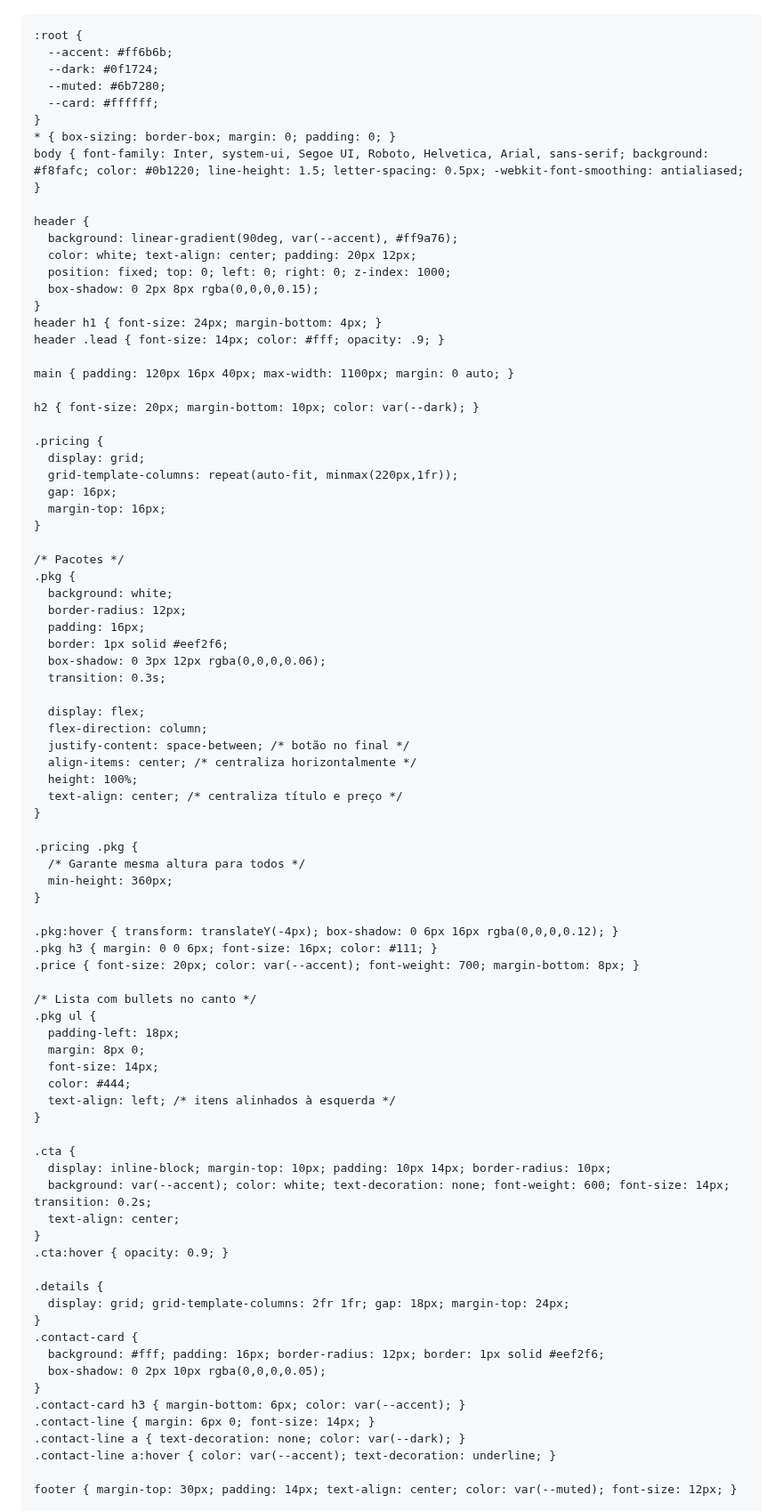
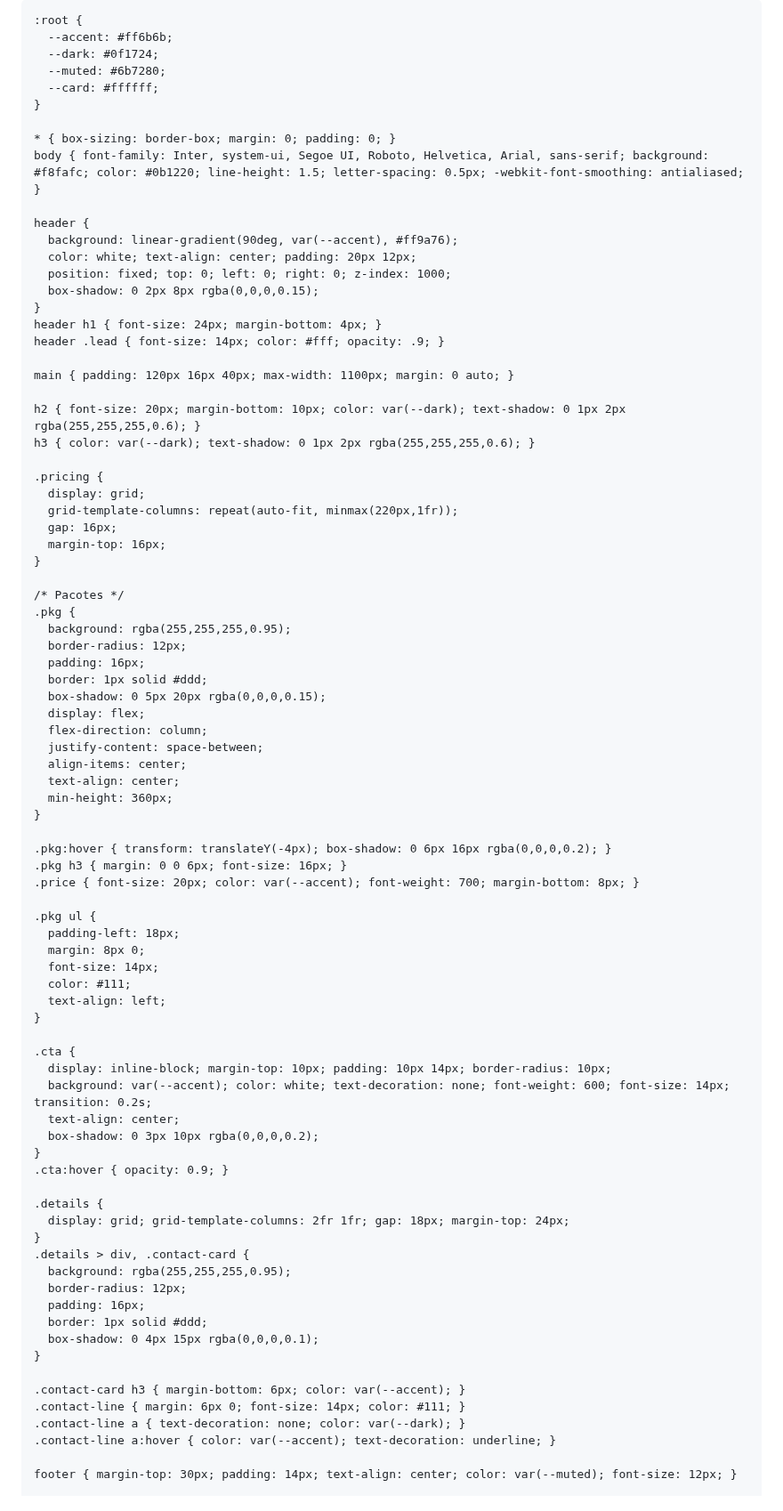
Before and after one commit to casaresplayfesta-afk/casares-play, a Markdown page: README.md, the part around one of its changes. Shown at 89% size. GitHub-like rendering.

```diff
--- a/README.md
+++ b/README.md
@@ -6,16 +5,18 @@
   <meta name="viewport" content="width=device-width,initial-scale=1">
   <title>CasaRes Play - Aluguel de Máquina de Pelúcia</title>
   <style>
+    /* Imagem de fundo */
     .fundo {
-  position: fixed;     /* Fixa a imagem no fundo */
-  top: 0;
-  left: 0;
-  width: 100%;
-  height: 100%;
-  object-fit: cover;   /* Faz a imagem cobrir toda a tela */
-  z-index: -1;         /* Coloca a imagem atrás de todo o conteúdo */
-  opacity: 0.9;        /* Ajuste a transparência (0.0 a 1.0) */
-}
+      position: fixed;
+      top: 0;
+      left: 0;
+      width: 100%;
+      height: 100%;
+      object-fit: cover;
+      z-index: -1;
+      opacity: 0.9;
+      filter: brightness(0.8); /* escurece levemente para destacar o texto */
+    }
 
     :root {
       --accent: #ff6b6b;
@@ -23,6 +24,7 @@
       --muted: #6b7280;
       --card: #ffffff;
     }
+
     * { box-sizing: border-box; margin: 0; padding: 0; }
     body { font-family: Inter, system-ui, Segoe UI, Roboto, Helvetica, Arial, sans-serif; background: #f8fafc; color: #0b1220; line-height: 1.5; letter-spacing: 0.5px; -webkit-font-smoothing: antialiased; }
 
@@ -37,7 +39,8 @@
 
     main { padding: 120px 16px 40px; max-width: 1100px; margin: 0 auto; }
 
-    h2 { font-size: 20px; margin-bottom: 10px; color: var(--dark); }
+    h2 { font-size: 20px; margin-bottom: 10px; color: var(--dark); text-shadow: 0 1px 2px rgba(255,255,255,0.6); }
+    h3 { color: var(--dark); text-shadow: 0 1px 2px rgba(255,255,255,0.6); }
 
     .pricing {
       display: grid;
@@ -48,55 +51,52 @@
 
     /* Pacotes */
     .pkg {
-      background: white;
+      background: rgba(255,255,255,0.95);
       border-radius: 12px;
       padding: 16px;
-      border: 1px solid #eef2f6;
-      box-shadow: 0 3px 12px rgba(0,0,0,0.06);
-      transition: 0.3s;
-
+      border: 1px solid #ddd;
+      box-shadow: 0 5px 20px rgba(0,0,0,0.15);
       display: flex;
       flex-direction: column;
-      justify-content: space-between; /* botão no final */
-      align-items: center; /* centraliza horizontalmente */
-      height: 100%;
-      text-align: center; /* centraliza título e preço */
-    }
-
-    .pricing .pkg {
-      /* Garante mesma altura para todos */
+      justify-content: space-between;
+      align-items: center;
+      text-align: center;
       min-height: 360px;
     }
 
-    .pkg:hover { transform: translateY(-4px); box-shadow: 0 6px 16px rgba(0,0,0,0.12); }
-    .pkg h3 { margin: 0 0 6px; font-size: 16px; color: #111; }
+    .pkg:hover { transform: translateY(-4px); box-shadow: 0 6px 16px rgba(0,0,0,0.2); }
+    .pkg h3 { margin: 0 0 6px; font-size: 16px; }
     .price { font-size: 20px; color: var(--accent); font-weight: 700; margin-bottom: 8px; }
 
-    /* Lista com bullets no canto */
     .pkg ul {
       padding-left: 18px;
       margin: 8px 0;
       font-size: 14px;
-      color: #444;
-      text-align: left; /* itens alinhados à esquerda */
+      color: #111;
+      text-align: left;
     }
 
     .cta {
       display: inline-block; margin-top: 10px; padding: 10px 14px; border-radius: 10px;
       background: var(--accent); color: white; text-decoration: none; font-weight: 600; font-size: 14px; transition: 0.2s;
       text-align: center;
+      box-shadow: 0 3px 10px rgba(0,0,0,0.2);
     }
     .cta:hover { opacity: 0.9; }
 
     .details {
       display: grid; grid-template-columns: 2fr 1fr; gap: 18px; margin-top: 24px;
     }
-    .contact-card {
-      background: #fff; padding: 16px; border-radius: 12px; border: 1px solid #eef2f6;
-      box-shadow: 0 2px 10px rgba(0,0,0,0.05);
+    .details > div, .contact-card {
+      background: rgba(255,255,255,0.95);
+      border-radius: 12px;
+      padding: 16px;
+      border: 1px solid #ddd;
+      box-shadow: 0 4px 15px rgba(0,0,0,0.1);
     }
+
     .contact-card h3 { margin-bottom: 6px; color: var(--accent); }
-    .contact-line { margin: 6px 0; font-size: 14px; }
+    .contact-line { margin: 6px 0; font-size: 14px; color: #111; }
     .contact-line a { text-decoration: none; color: var(--dark); }
     .contact-line a:hover { color: var(--accent); text-decoration: underline; }
 
```
Also changed, not shown: other parts of README.md (+0 -3 lines).
